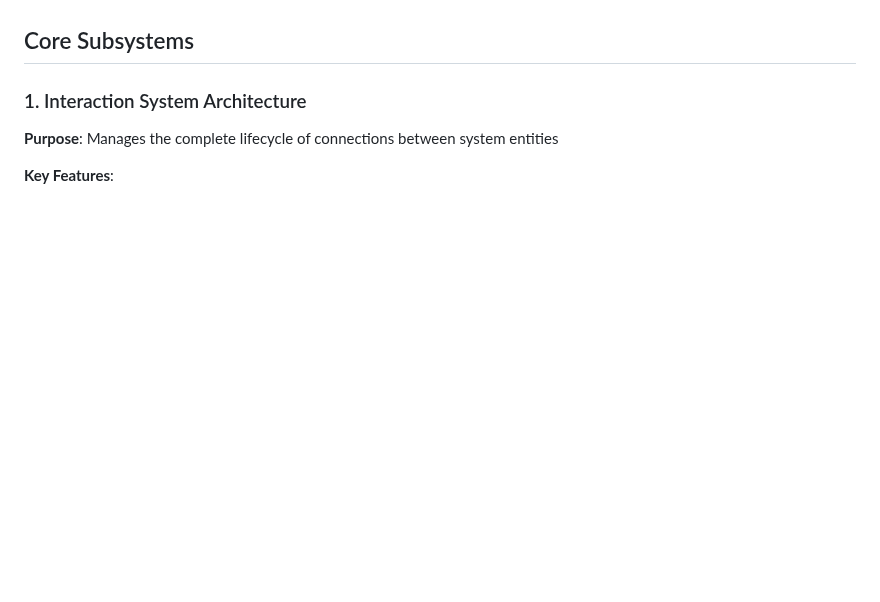
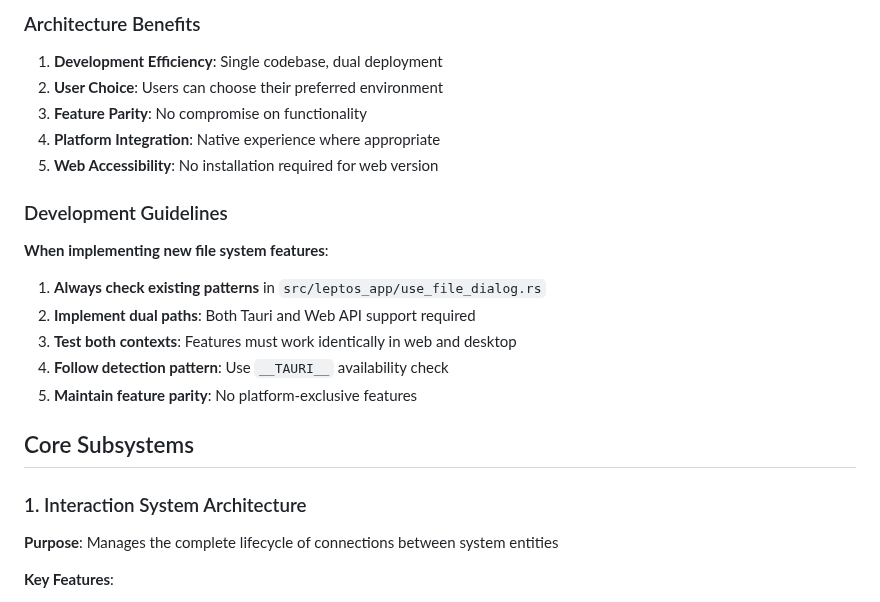
Before and after one commit to halcyonic-systems/bert, a Markdown page: docs/architecture/comprehensive-architecture-overview.md, the part around one of its changes. Rendered like a GitHub page; blank space fills up the shorter version.

```diff
--- a/docs/architecture/comprehensive-architecture-overview.md
+++ b/docs/architecture/comprehensive-architecture-overview.md
@@ -112,3 +170,20 @@ The architecture directly implements core systems science concepts:
+### Architecture Benefits
+
+1. **Development Efficiency**: Single codebase, dual deployment
+2. **User Choice**: Users can choose their preferred environment
+3. **Feature Parity**: No compromise on functionality
+4. **Platform Integration**: Native experience where appropriate
+5. **Web Accessibility**: No installation required for web version
+
+### Development Guidelines
+
+**When implementing new file system features**:
+
+1. **Always check existing patterns** in `src/leptos_app/use_file_dialog.rs`
+2. **Implement dual paths**: Both Tauri and Web API support required
+3. **Test both contexts**: Features must work identically in web and desktop
+4. **Follow detection pattern**: Use `__TAURI__` availability check
+5. **Maintain feature parity**: No platform-exclusive features
 
 ## Core Subsystems
 
```
Also changed, not shown: other parts of docs/architecture/comprehensive-architecture-overview.md (+58 -0 lines).
